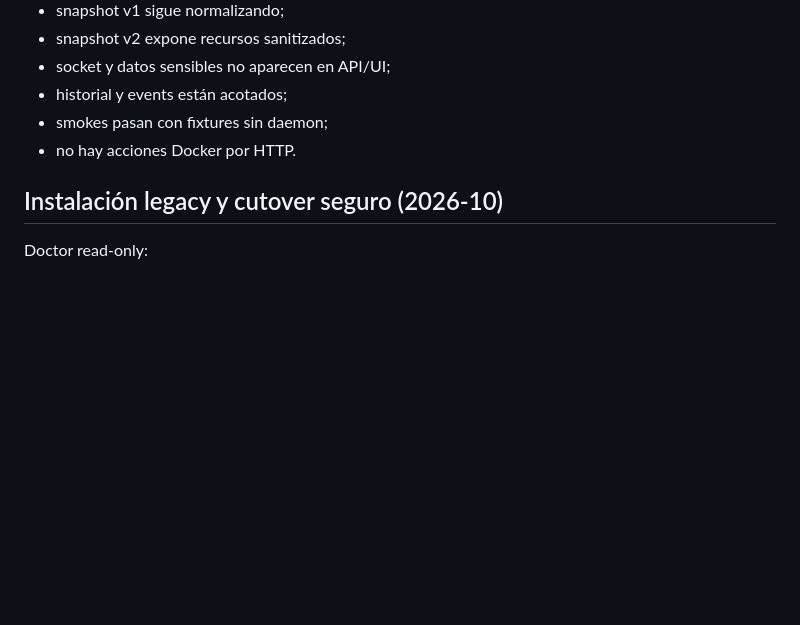
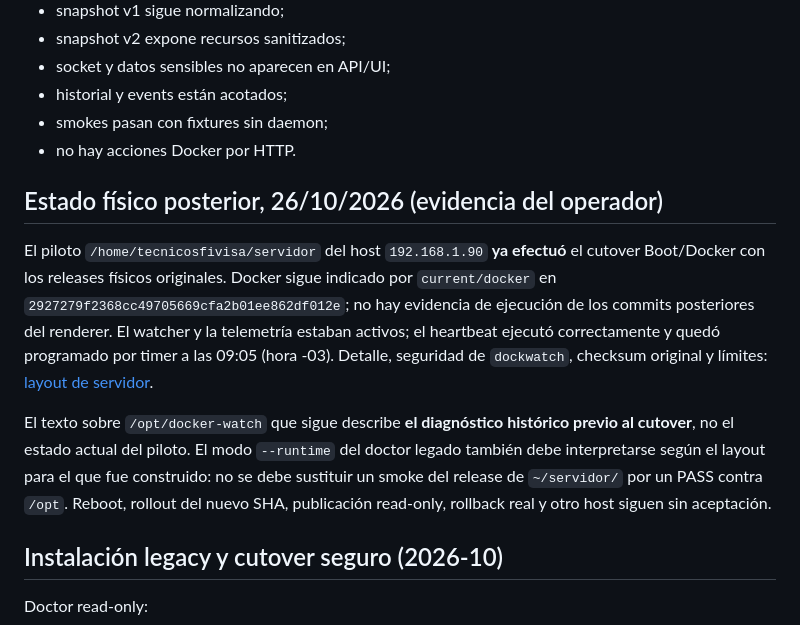
Before and after one commit to lucasborges2001/Docker, a Markdown page: docs/operacion/docker-watch.md, the part around the change. GitHub-like rendering; blank space fills up the shorter version.

Commit message:
docs(docker): distinguish legacy doctor history from live servidor layout

```diff
--- a/docs/operacion/docker-watch.md
+++ b/docs/operacion/docker-watch.md
@@ -330,6 +330,24 @@ La actualización del gitlink y el smoke `Boot + Docker` pertenecen a una fase s
 - smokes pasan con fixtures sin daemon;
 - no hay acciones Docker por HTTP.
 
+## Estado físico posterior, 26/10/2026 (evidencia del operador)
+
+El piloto `/home/tecnicosfivisa/servidor` del host `192.168.1.90`
+**ya efectuó** el cutover Boot/Docker con los releases físicos originales.
+Docker sigue indicado por `current/docker` en
+`2927279f2368cc49705669cfa2b01ee862df012e`; no hay evidencia de
+ejecución de los commits posteriores del renderer. El watcher y la
+telemetría estaban activos; el heartbeat ejecutó correctamente y quedó
+programado por timer a las 09:05 (hora -03). Detalle, seguridad de
+`dockwatch`, checksum original y límites: [layout de servidor](servidor-layout.md).
+
+El texto sobre `/opt/docker-watch` que sigue describe **el diagnóstico
+histórico previo al cutover**, no el estado actual del piloto. El modo
+`--runtime` del doctor legado también debe interpretarse según el layout
+para el que fue construido: no se debe sustituir un smoke del release de
+`~/servidor/` por un PASS contra `/opt`. Reboot, rollout del nuevo SHA,
+publicación read-only, rollback real y otro host siguen sin aceptación.
+
 ## Instalación legacy y cutover seguro (2026-10)
 
 Doctor read-only:
```
